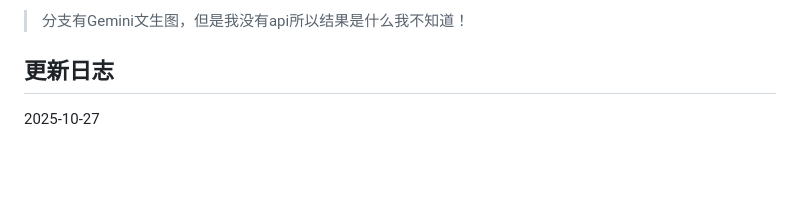
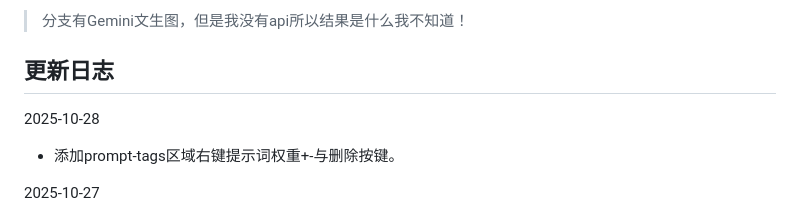
Before and after one commit to IIIStudio/PromptStudio, a Markdown page: README.md, the part around the change. Drawn GitHub-style; blank space fills up the shorter version.

Commit message:
docs: 更新更新日志，添加2025-10-28功能记录
在README.md的更新日志中新增2025-10-28条目，记录添加了prompt-tags区域右键提示词权重加减与删除按键功能，同时调整原2025-10-27条

Generated-By: AI

```diff
--- a/README.md
+++ b/README.md
@@ -5,6 +5,9 @@
 > 分支有Gemini文生图，但是我没有api所以结果是什么我不知道！
 
 ## 更新日志
+2025-10-28
+- 添加prompt-tags区域右键提示词权重+-与删除按键。
+
 2025-10-27
 - 添加合成提示词按键，选择图片把提示词图片合成上去，**注意如果提示词不够清晰，可以修改窗口大小再合成。**
 - 添加在提示词内输入中文自动转化为json中的英文
```
